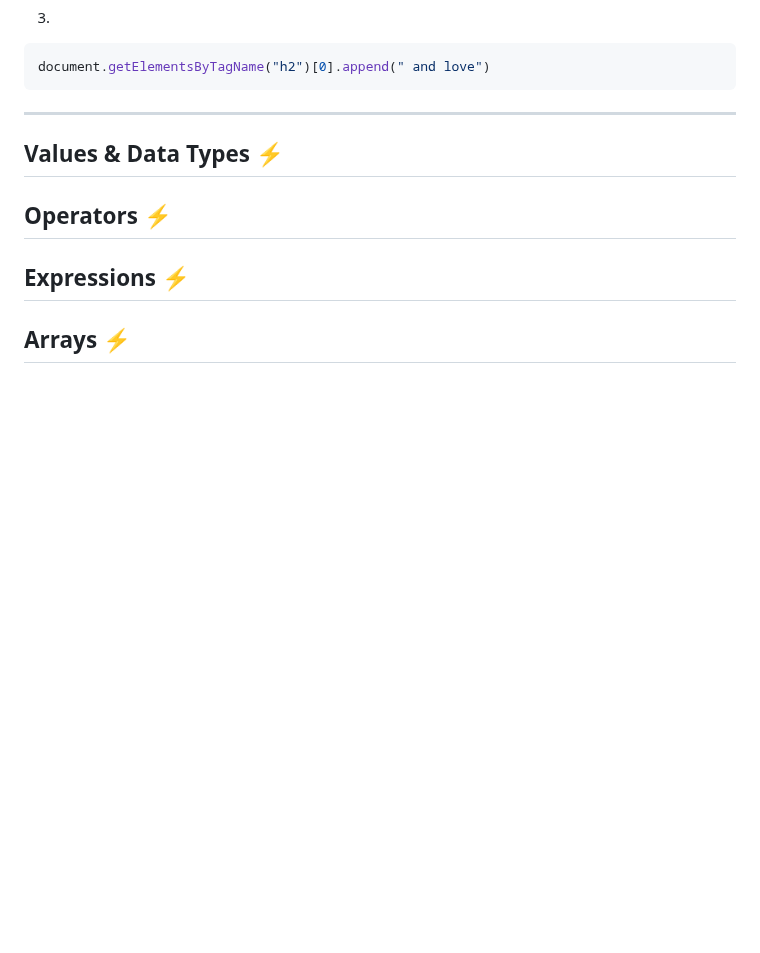
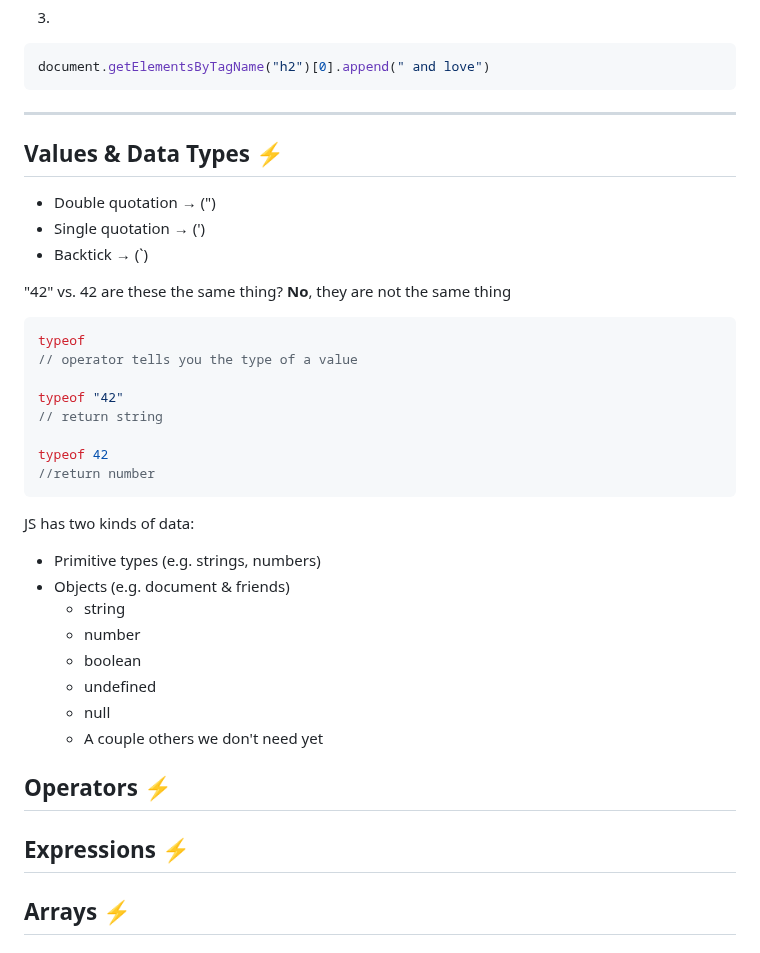
Before and after one commit to Mohammad-Abohasan/Mastering-JavaScript-in-20-Days, a Markdown page: Day1.md, the part around the change. GitHub-like rendering; blank space fills up the shorter version.

````diff
--- a/Day1.md
+++ b/Day1.md
@@ -168,8 +168,36 @@ document.getElementsByTagName("h2")[0].append(" and love")
 
 ---
 
+## Values & Data Types ⚡
+- Double quotation → (")
+- Single quotation → (')
+- Backtick → (`)
 
-## Values & Data Types ⚡
+"42" vs. 42 are these the same thing?
+**No**, they are not the same thing
+```javascript
+typeof
+// operator tells you the type of a value
+
+typeof "42"
+// return string
+
+typeof 42
+//return number
+```
+
+JS has two kinds of data:
+- Primitive types (e.g. strings, numbers)
+- Objects (e.g. document & friends)
+  - string
+  - number
+  - boolean
+  - undefined
+  - null
+  - A couple others we don't need yet
+
+
+
 ## Operators ⚡
 ## Expressions ⚡
 ## Arrays ⚡
````
